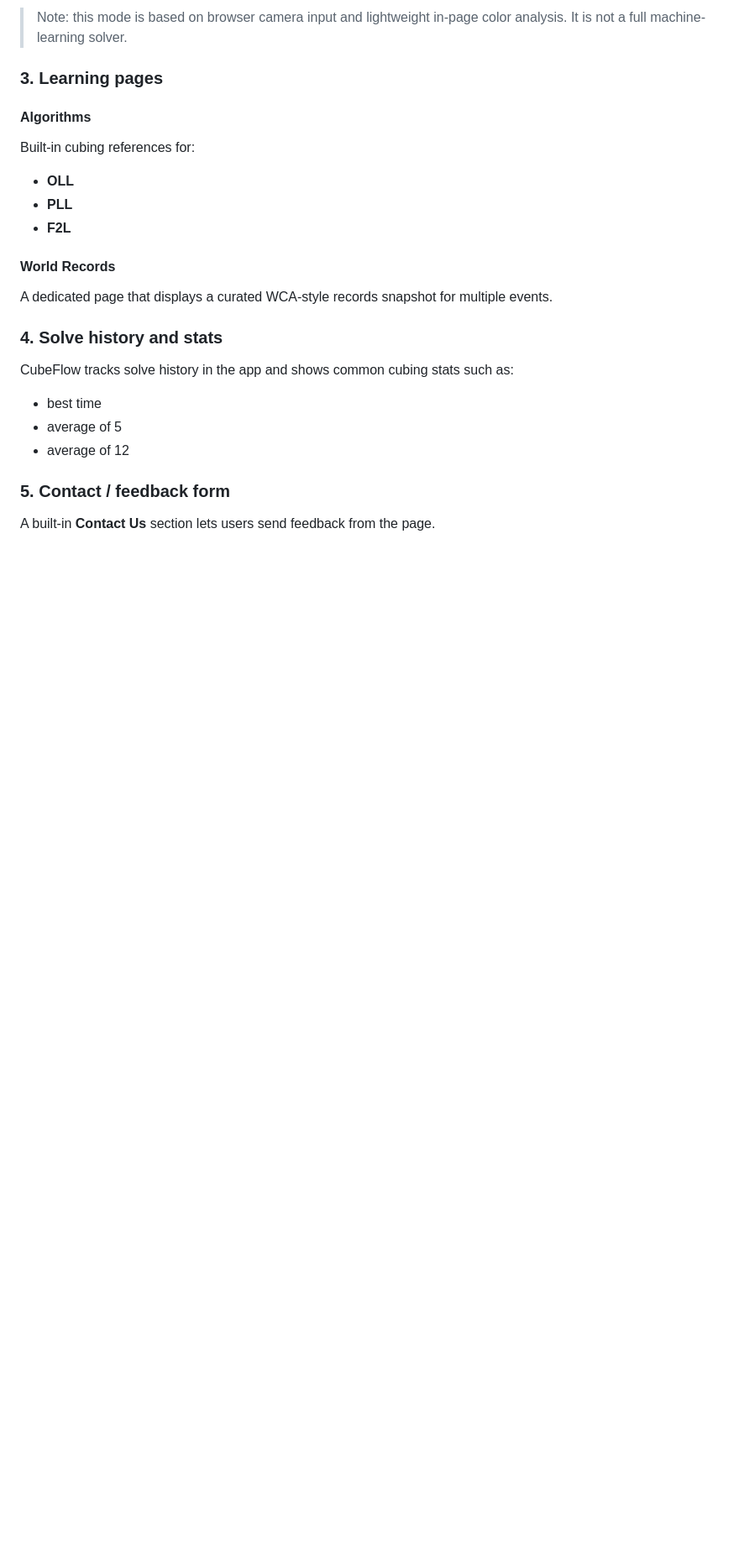
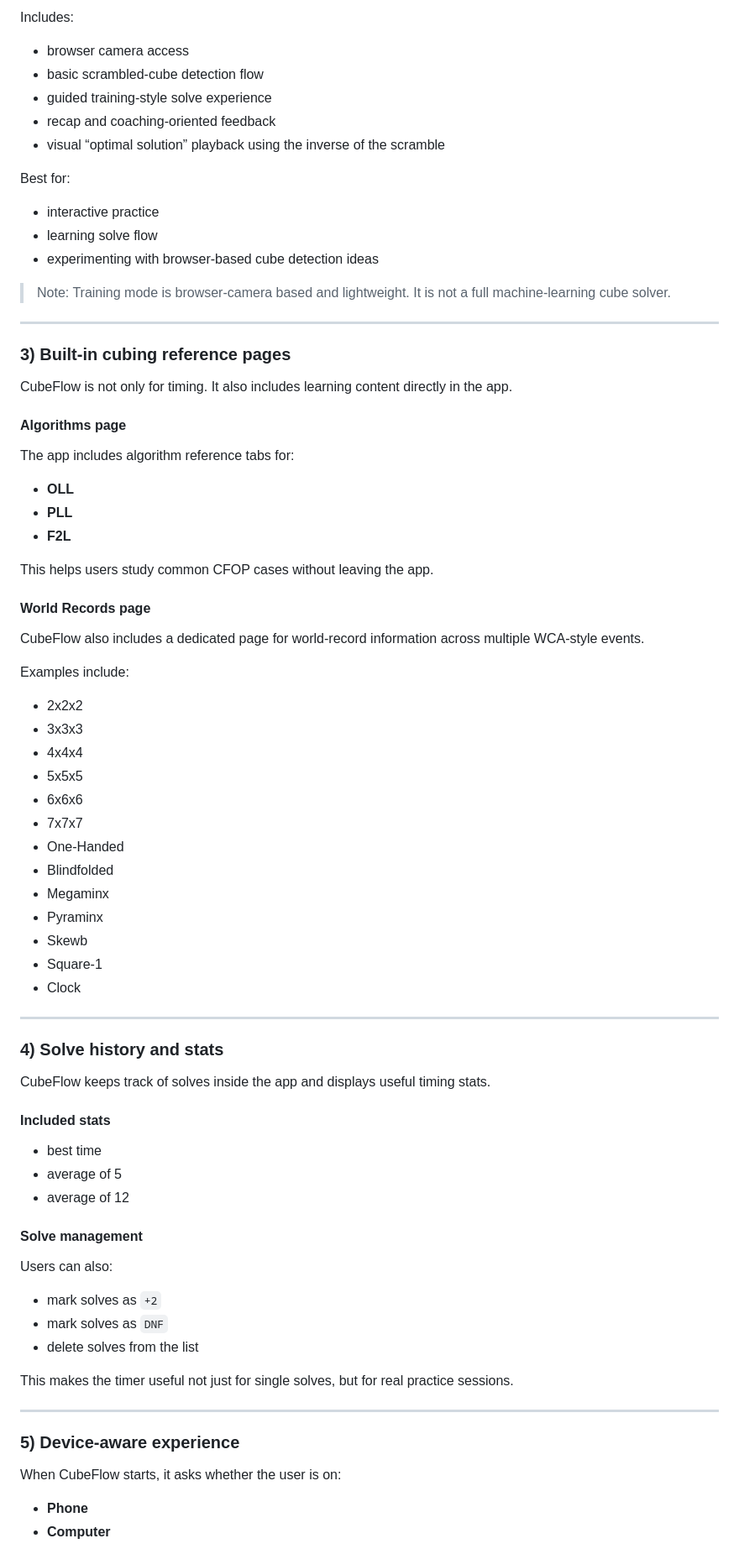
Before and after one commit to arahantyadav/cubeflow, a Markdown page: README.md, the part around one of its changes. Shown at 84% size. Drawn GitHub-style; blank space fills up the shorter version.

```diff
--- a/README.md
+++ b/README.md
@@ -44,22 +71,74 @@ An experimental camera-assisted mode that:
 
-> Note: this mode is based on browser camera input and lightweight in-page color analysis. It is not a full machine-learning solver.
+Includes:
+- browser camera access
+- basic scrambled-cube detection flow
+- guided training-style solve experience
+- recap and coaching-oriented feedback
+- visual “optimal solution” playback using the inverse of the scramble
 
-### 3. Learning pages
+Best for:
+- interactive practice
+- learning solve flow
+- experimenting with browser-based cube detection ideas
 
-#### Algorithms
-Built-in cubing references for:
+> Note: Training mode is browser-camera based and lightweight. It is not a full machine-learning cube solver.
+
+---
+
+### 3) Built-in cubing reference pages
+
+CubeFlow is not only for timing. It also includes learning content directly in the app.
+
+#### Algorithms page
+The app includes algorithm reference tabs for:
 - **OLL**
 - **PLL**
 - **F2L**
 
-#### World Records
-A dedicated page that displays a curated WCA-style records snapshot for multiple events.
+This helps users study common CFOP cases without leaving the app.
 
-### 4. Solve history and stats
-CubeFlow tracks solve history in the app and shows common cubing stats such as:
+#### World Records page
+CubeFlow also includes a dedicated page for world-record information across multiple WCA-style events.
+
+Examples include:
+- 2x2x2
+- 3x3x3
+- 4x4x4
+- 5x5x5
+- 6x6x6
+- 7x7x7
+- One-Handed
+- Blindfolded
+- Megaminx
+- Pyraminx
+- Skewb
+- Square-1
+- Clock
+
+---
+
+### 4) Solve history and stats
+
+CubeFlow keeps track of solves inside the app and displays useful timing stats.
+
+#### Included stats
 - best time
 - average of 5
 - average of 12
 
-### 5. Contact / feedback form
-A built-in **Contact Us** section lets users send feedback from the page.
+#### Solve management
+Users can also:
+- mark solves as `+2`
+- mark solves as `DNF`
+- delete solves from the list
+
+This makes the timer useful not just for single solves, but for real practice sessions.
+
+---
+
+### 5) Device-aware experience
+
+When CubeFlow starts, it asks whether the user is on:
+- **Phone**
+- **Computer**
+
```
Also changed, not shown: other parts of README.md (+106 -144 lines).
